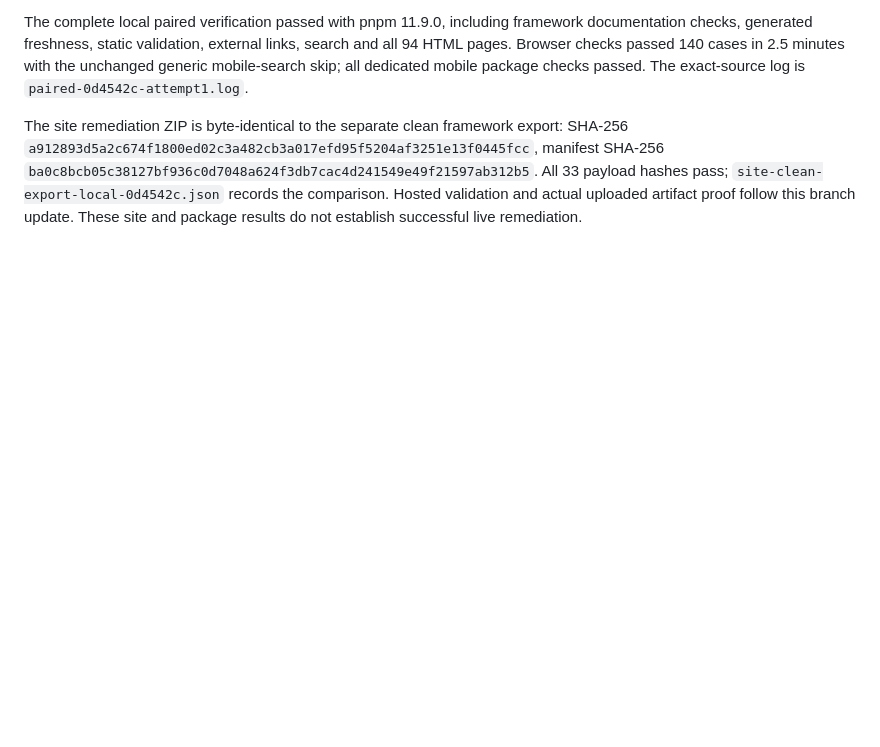
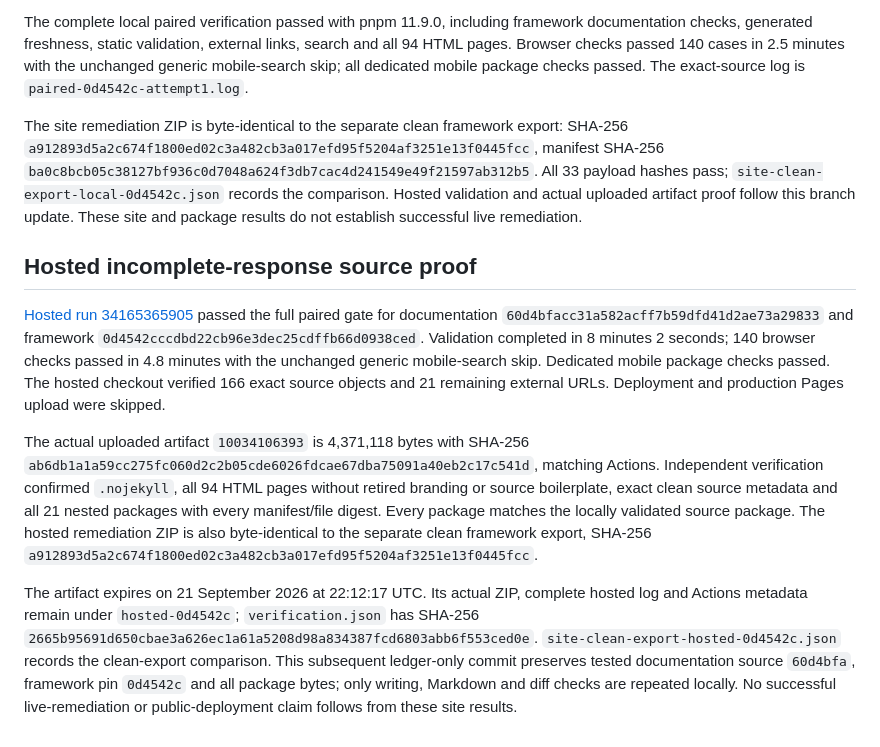
Before and after one commit to opensourceops/opensourceops.github.io, a Markdown page: docs/execution/RELEASE_CONTAINER_REMEDIATION_20260906.md, the part around the change. Drawn GitHub-style; blank space fills up the shorter version.

Commit message:
docs: record hosted incomplete-response source proof

```diff
--- a/docs/execution/RELEASE_CONTAINER_REMEDIATION_20260906.md
+++ b/docs/execution/RELEASE_CONTAINER_REMEDIATION_20260906.md
@@ -220,3 +220,11 @@ The pin, imported guidance and complete packages advance together to this clean
 The complete local paired verification passed with pnpm 11.9.0, including framework documentation checks, generated freshness, static validation, external links, search and all 94 HTML pages. Browser checks passed 140 cases in 2.5 minutes with the unchanged generic mobile-search skip; all dedicated mobile package checks passed. The exact-source log is `paired-0d4542c-attempt1.log`.
 
 The site remediation ZIP is byte-identical to the separate clean framework export: SHA-256 `a912893d5a2c674f1800ed02c3a482cb3a017efd95f5204af3251e13f0445fcc`, manifest SHA-256 `ba0c8bcb05c38127bf936c0d7048a624f3db7cac4d241549e49f21597ab312b5`. All 33 payload hashes pass; `site-clean-export-local-0d4542c.json` records the comparison. Hosted validation and actual uploaded artifact proof follow this branch update. These site and package results do not establish successful live remediation.
+
+## Hosted incomplete-response source proof
+
+[Hosted run 34165365905](https://github.com/opensourceops/opensourceops.github.io/actions/runs/34165365905) passed the full paired gate for documentation `60d4bfacc31a582acff7b59dfd41d2ae73a29833` and framework `0d4542cccdbd22cb96e3dec25cdffb66d0938ced`. Validation completed in 8 minutes 2 seconds; 140 browser checks passed in 4.8 minutes with the unchanged generic mobile-search skip. Dedicated mobile package checks passed. The hosted checkout verified 166 exact source objects and 21 remaining external URLs. Deployment and production Pages upload were skipped.
+
+The actual uploaded artifact `10034106393` is 4,371,118 bytes with SHA-256 `ab6db1a1a59cc275fc060d2c2b05cde6026fdcae67dba75091a40eb2c17c541d`, matching Actions. Independent verification confirmed `.nojekyll`, all 94 HTML pages without retired branding or source boilerplate, exact clean source metadata and all 21 nested packages with every manifest/file digest. Every package matches the locally validated source package. The hosted remediation ZIP is also byte-identical to the separate clean framework export, SHA-256 `a912893d5a2c674f1800ed02c3a482cb3a017efd95f5204af3251e13f0445fcc`.
+
+The artifact expires on 21 September 2026 at 22:12:17 UTC. Its actual ZIP, complete hosted log and Actions metadata remain under `hosted-0d4542c`; `verification.json` has SHA-256 `2665b95691d650cbae3a626ec1a61a5208d98a834387fcd6803abb6f553ced0e`. `site-clean-export-hosted-0d4542c.json` records the clean-export comparison. This subsequent ledger-only commit preserves tested documentation source `60d4bfa`, framework pin `0d4542c` and all package bytes; only writing, Markdown and diff checks are repeated locally. No successful live-remediation or public-deployment claim follows from these site results.
```
